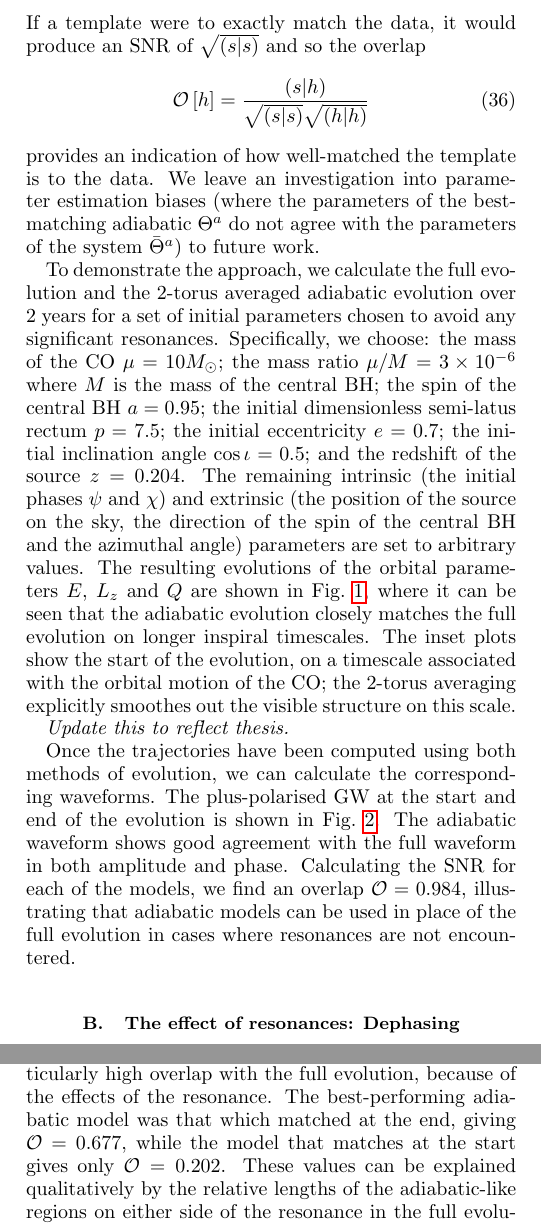
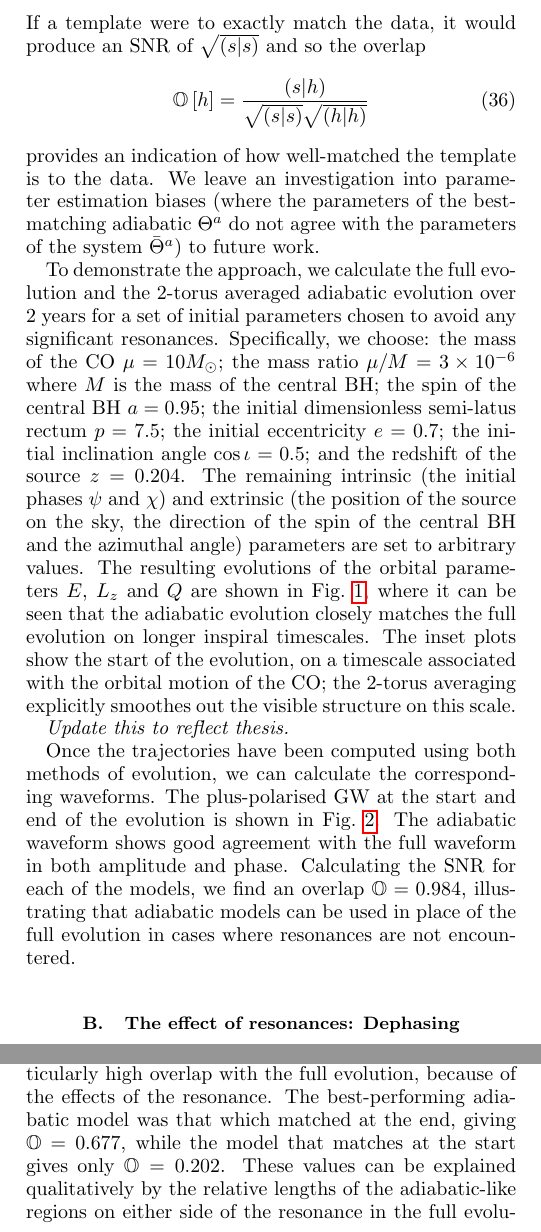
Before and after one commit to robsci/resonance-char-paper, a LaTeX paper (res_char.tex): two parts of the columns of pages 8 and 10 of 21, joined at a grey line, cut so that both start at the same text. Compiled offline with pdfLaTeX.

Commit message:
Overlap/order

```diff
--- a/res_char.tex
+++ b/res_char.tex
@@ -409,7 +409,7 @@ We wish to test whether there exists some set of parameters $\Theta^a$ such that
 If a template were to exactly match the data, it would produce an SNR of $\sqrt{\overlap{s}{s}}$ and so the overlap
 \begin{equation}
 \label{eq:overlap}
-\mathcal{O}\left[h\right] = \frac{\overlap{s}{h}}{\sqrt{\overlap{s}{s}}\sqrt{\overlap{h}{h}}}
+\mathbb{O}\left[h\right] = \frac{\overlap{s}{h}}{\sqrt{\overlap{s}{s}}\sqrt{\overlap{h}{h}}}
 \end{equation}
 provides an indication of how well-matched the template is to the data. We leave an investigation into parameter estimation biases (where the parameters of the best-matching adiabatic $\Theta^a$ do not agree with the parameters of the system $\bar{\Theta}^a$) to future work.
 
@@ -423,7 +423,7 @@ To demonstrate the approach, we calculate the full evolution and the 2-torus ave
 
 \emph{Update this to reflect thesis.}
 
-Once the trajectories have been computed using both methods of evolution, we can calculate the corresponding waveforms. The plus-polarised GW at the start and end of the evolution is shown in \figref{good-waveform}. The adiabatic waveform shows good agreement with the full waveform in both amplitude and phase. Calculating the SNR for each of the models, we find an overlap $\mathcal{O} = 0.984$, illustrating that adiabatic models can be used in place of the full evolution in cases where resonances are not encountered.
+Once the trajectories have been computed using both methods of evolution, we can calculate the corresponding waveforms. The plus-polarised GW at the start and end of the evolution is shown in \figref{good-waveform}. The adiabatic waveform shows good agreement with the full waveform in both amplitude and phase. Calculating the SNR for each of the models, we find an overlap $\mathbb{O} = 0.984$, illustrating that adiabatic models can be used in place of the full evolution in cases where resonances are not encountered.
 
 \begin{figure*}[htbp]
 \centering
@@ -476,7 +476,7 @@ For the illustrative EMRI system detailed in the previous section, we have compu
 \caption{\label{fig:res-diff-traj}The differences in orbital parameters $E$ (left), $L_z$ (center) and $Q$ (right) between each evolution scheme and the adiabatic model that matches at the start. The solid line shows the full evolution and the dashed lines show the different adiabatic evolutions, which match the full evolution at different times throughout the inspiral (numbers in parentheses give the overlap with the full evolution): at the start (0.202), at the 2:3 resonance (0.458), after the 2:3 resonance (0.259) and at the end (0.677).}
 \end{figure*}
 
-None of the adiabatic models presented here give a particularly high overlap with the full evolution, because of the effects of the resonance. The best-performing adiabatic model was that which matched at the end, giving $\mathcal{O} = 0.677$, while the model that matches at the start gives only $\mathcal{O} = 0.202$. These values can be explained qualitatively by the relative lengths of the adiabatic-like regions on either side of the resonance in the full evolution.
+None of the adiabatic models presented here give a particularly high overlap with the full evolution, because of the effects of the resonance. The best-performing adiabatic model was that which matched at the end, giving $\mathbb{O} = 0.677$, while the model that matches at the start gives only $\mathbb{O} = 0.202$. These values can be explained qualitatively by the relative lengths of the adiabatic-like regions on either side of the resonance in the full evolution.
 
 \subsection{The effect of resonances: Jump sizes}
 
```
Also changed, not shown: res_char.pdf, res_char.tex (2 more changed lines).
